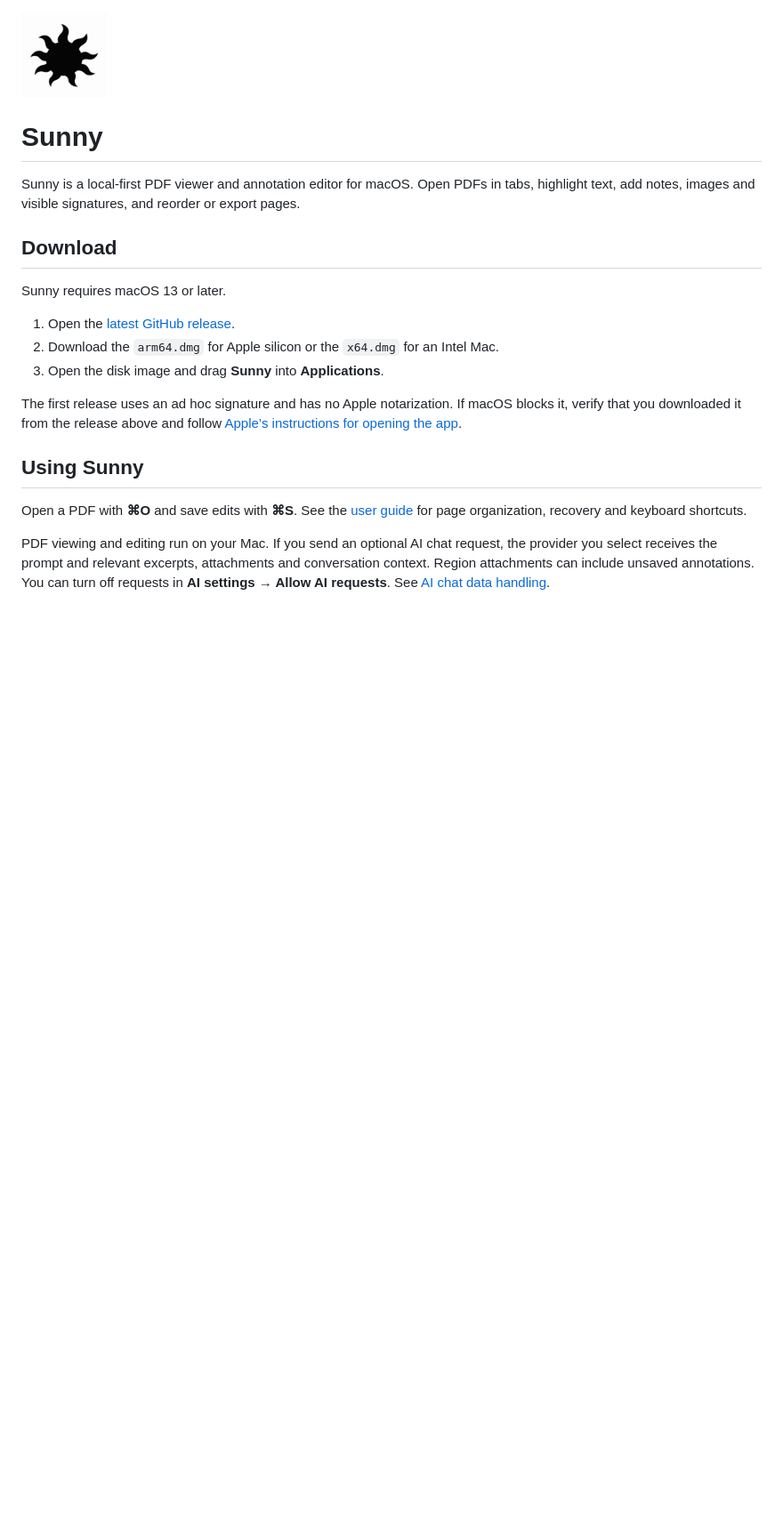
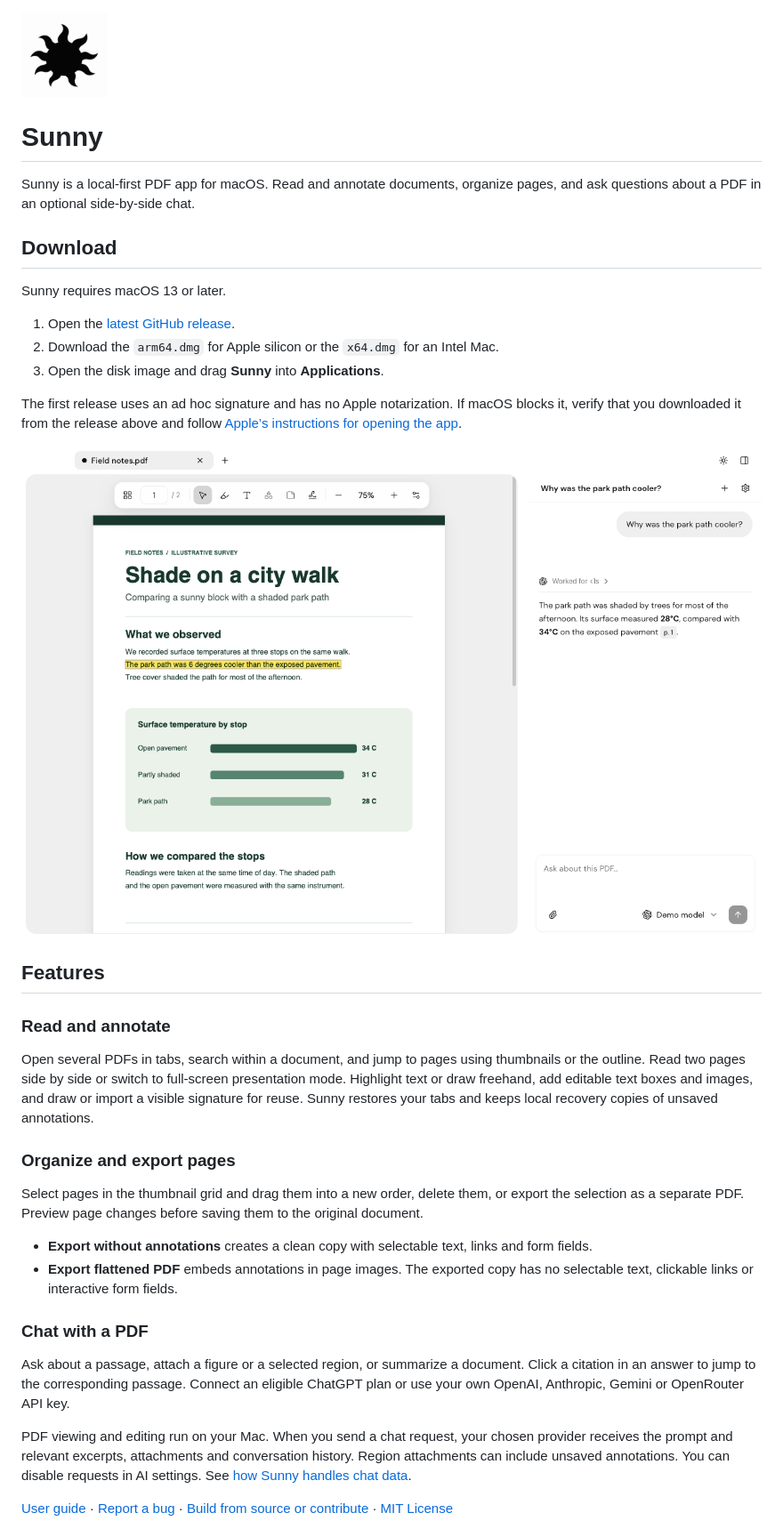
Before and after one commit to Bruno-Nicolo/sunny, a Markdown page: README.md, the part around the change. Shown at 89% size. Rendered like a GitHub page; pictures changed too: docs/images/sunny-pdf-and-chat.png (added); blank space fills up the shorter version.

Commit message:
Show Sunny’s main features in the README

```diff
--- a/README.md
+++ b/README.md
@@ -2,8 +2,8 @@
 
 # Sunny
 
-Sunny is a local-first PDF viewer and annotation editor for macOS. Open PDFs in tabs,
-highlight text, add notes, images and visible signatures, and reorder or export pages.
+Sunny is a local-first PDF app for macOS. Read and annotate documents, organize pages,
+and ask questions about a PDF in an optional side-by-side chat.
 
 ## Download
 
@@ -17,16 +17,39 @@ The first release uses an ad hoc signature and has no Apple notarization. If mac
 it, verify that you downloaded it from the release above and follow
 [Apple’s instructions for opening the app](https://support.apple.com/en-us/102445).
 
-## Using Sunny
+![Sunny showing a highlighted passage and a demo AI answer with a page citation](docs/images/sunny-pdf-and-chat.png)
 
-Open a PDF with **⌘O** and save edits with **⌘S**. See the
-[user guide](docs/using-sunny.md) for page organization, recovery and keyboard shortcuts.
+## Features
 
-PDF viewing and editing run on your Mac. If you send an optional AI chat request, the
-provider you select receives the prompt and relevant excerpts, attachments and conversation
-context. Region attachments can include unsaved annotations. You can turn off requests in
-**AI settings → Allow AI requests**.
-See [AI chat data handling](docs/ai-chat.md#data-flow-and-citations).
+### Read and annotate
 
+Open several PDFs in tabs, search within a document, and jump to pages using thumbnails
+or the outline. Read two pages side by side or switch to full-screen presentation mode.
+Highlight text or draw freehand, add editable text boxes and images, and draw or import
+a visible signature for reuse. Sunny restores your tabs and keeps local recovery copies
+of unsaved annotations.
+
+### Organize and export pages
+
+Select pages in the thumbnail grid and drag them into a new order, delete them, or
+export the selection as a separate PDF. Preview page changes before saving them to
+the original document.
+
+- **Export without annotations** creates a clean copy with selectable text, links and form fields.
+- **Export flattened PDF** embeds annotations in page images. The exported copy has no
+  selectable text, clickable links or interactive form fields.
+
+### Chat with a PDF
+
+Ask about a passage, attach a figure or a selected region, or summarize a document.
+Click a citation in an answer to jump to the corresponding passage. Connect an eligible
+ChatGPT plan or use your own OpenAI, Anthropic, Gemini or OpenRouter API key.
+
+PDF viewing and editing run on your Mac. When you send a chat request, your chosen
+provider receives the prompt and relevant excerpts, attachments and conversation history.
+Region attachments can include unsaved annotations. You can disable requests in AI settings.
+See [how Sunny handles chat data](docs/ai-chat.md#data-flow-and-citations).
+
+[User guide](docs/using-sunny.md) ·
 [Report a bug](https://github.com/Bruno-Nicolo/sunny/issues/new/choose) ·
 [Build from source or contribute](CONTRIBUTING.md) · [MIT License](LICENSE)
```
